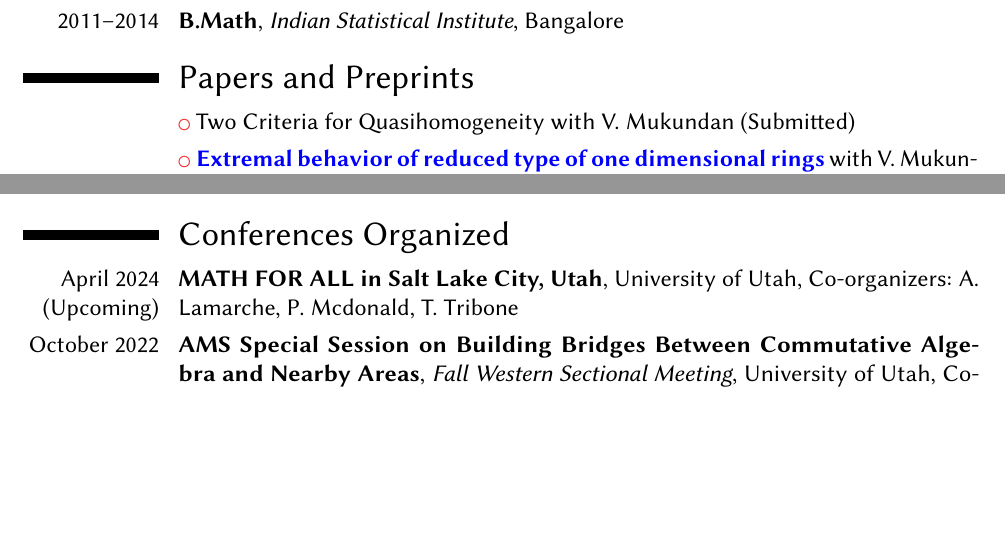
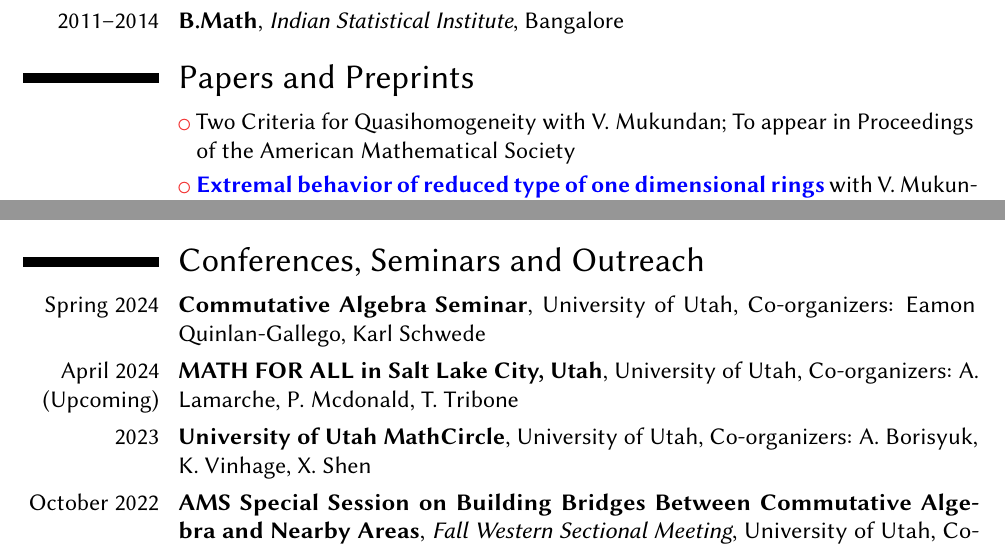
Before and after one commit to Sarasij93/sarasij93.github.io, a LaTeX CV (CV/CV.tex): two parts of pages 1 and 3 of 4 before the commit and two parts of pages 1 and 2 of 4 after it, joined at a grey line, cut so that both start at the same text, the shorter picture padded with empty space. Compiled offline with pdfLaTeX.

Commit message:
CV Updated

```diff
--- a/CV/CV.tex
+++ b/CV/CV.tex
@@ -97,7 +97,7 @@
 	%;\newline
 	%;\newline
 \section{Papers and Preprints}
-\cvlistitem{Two Criteria for Quasihomogeneity with V. Mukundan (Submitted)}
+\cvlistitem{Two Criteria for Quasihomogeneity with V. Mukundan; To appear in Proceedings of the American Mathematical Society}
 \cvlistitem{\href{https://arxiv.org/abs/2306.17069}{\color{blue}\textbf{Extremal behavior of reduced type of one dimensional rings}} with V. Mukundan (Submitted)}
 
 \cvlistitem{\href{https://arxiv.org/abs/2207.03243}{\color{blue}\textbf{Partial Trace Ideals, Torsion and Canonical Module}}; (Submitted)}
@@ -156,6 +156,12 @@
 
 \cvlistitem{\textit{SwitchingFields}, (Macaulay 2), with Z. Jiang.}
 
+\section{Conferences, Seminars and Outreach}
+\cventry{Spring 2024}{Commutative Algebra Seminar}{}{University of Utah}{Co-organizers: Eamon Quinlan-Gallego, Karl Schwede}{}
+\cventry{April 2024 (Upcoming)}{MATH FOR ALL in Salt Lake City, Utah}{}{University of Utah}{Co-organizers: A. Lamarche, P. Mcdonald, T. Tribone}{}
+\cventry{2023}{University of Utah MathCircle}{}{University of Utah}{Co-organizers: A. Borisyuk, K. Vinhage, X. Shen}{}
+\cventry{October 2022}{AMS Special Session on Building Bridges Between Commutative Algebra and Nearby Areas}{Fall Western Sectional Meeting}{University of Utah}{Co-organizers: J. Cameron, T. Tribone}{}
+
 %\section{Conferences Organized}
 %\cventry{October 2022}{(Upcoming) }
 
@@ -193,9 +199,7 @@
 \cventry{March 2020}{"Berger's Conjecture from the Viewpoint of an Invariant of the Module of Differentials"--An Approach to Berger's Conjecture}{}{}{}{A Zoom Session on Commutative Algebra %\\Organizers: Elo\'{i}sa Grifo, Sean Sather-Wagstaff
 }
 
-\section{Conferences Organized}
-\cventry{April 2024 (Upcoming)}{MATH FOR ALL in Salt Lake City, Utah}{}{University of Utah}{Co-organizers: A. Lamarche, P. Mcdonald, T. Tribone}{}
-\cventry{October 2022}{AMS Special Session on Building Bridges Between Commutative Algebra and Nearby Areas}{Fall Western Sectional Meeting}{University of Utah}{Co-organizers: J. Cameron, T. Tribone}{}
+
 
 \section{Teaching}
 \cventry{Fall 2023}{Assistant Professor (Lecturer)}{University of Utah}{}{}{MATH 1090-003, MATH 1090-006 Business Algebra}
```
Also changed, not shown: CV/CV.pdf.
